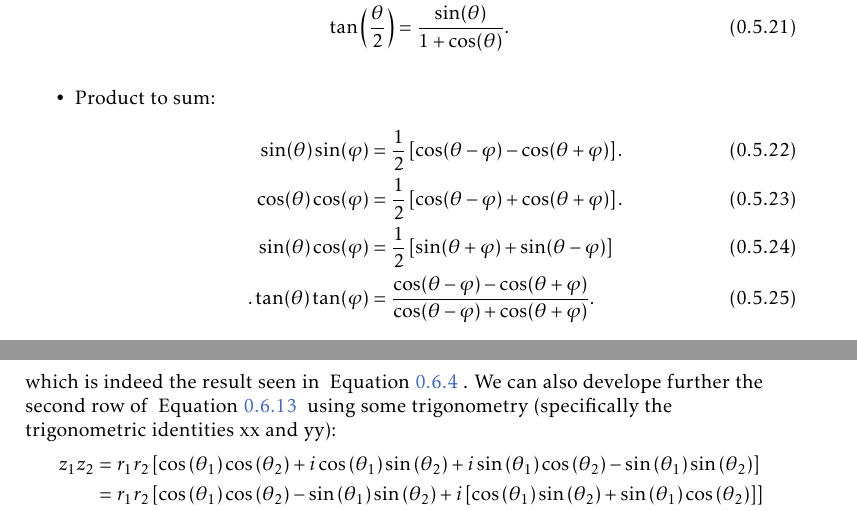
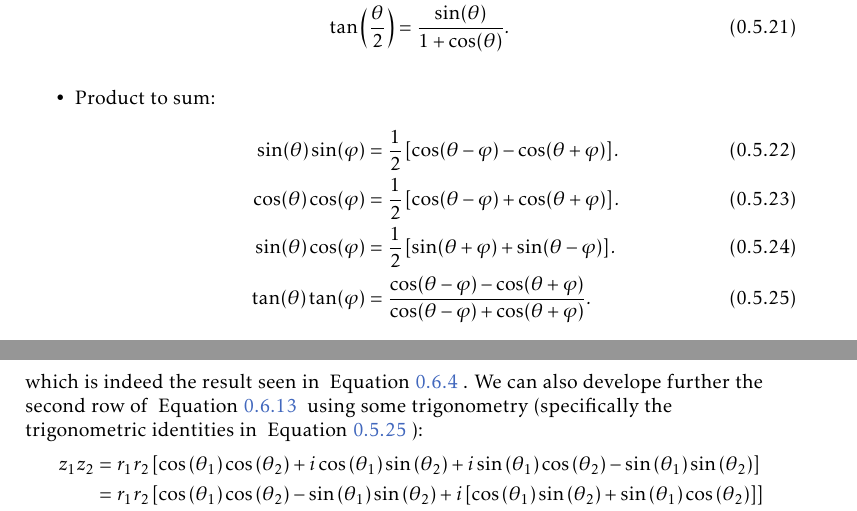
Before and after one commit to pelegs/maths_book, a LaTeX thesis (bookmain.tex, which reads chapters/intro/complex_numbers.tex, chapters/intro/trigonomentry.tex): two parts of pages 37 and 44 of 53, joined at a grey line, cut so that both start at the same text. The pictures show the PDF file bookmain.pdf that the author committed with the source.

Commit message:
Corrected eqref

```diff
--- a/chapters/intro/complex_numbers.tex
+++ b/chapters/intro/complex_numbers.tex
@@ -202,7 +202,7 @@ We see that indeed, the polar form of complex numbers adheres to the addition ru
 	&= \left( a_{1}a_{2}-b_{1}b_{2} \right) + i\left( a_{1}b_{2} + a_{2}b_{1} \right),
 	\label{eq:complex_product_geometric}
 \end{align}
-which is indeed the result seen in \eqref{complex_product}. We can also develope further the second row of \eqref{complex_product_geometric} using some trigonometry (specifically the trigonometric identities xx and yy):
+which is indeed the result seen in \eqref{complex_product}. We can also develope further the second row of \eqref{complex_product_geometric} using some trigonometry (specifically the trigonometric identities in \eqref{trig product to sum}):
 \begin{align}
 	z_{1}z_{2} &= r_{1}r_{2}\left[ \cos\left( \theta_{1} \right)\cos\left( \theta_{2} \right) + i\cos\left( \theta_{1} \right)\sin\left( \theta_{2} \right) + i\sin\left( \theta_{1} \right)\cos\left( \theta_{2} \right) -\sin\left( \theta_{1} \right)\sin\left( \theta_{2} \right) \right]\nonumber\\
 	&= r_{1}r_{2}\left[ \cos\left( \theta_{1} \right)\cos\left( \theta_{2} \right)-\sin\left( \theta_{1} \right)\sin\left( \theta_{2} \right) + i\left[ \cos\left( \theta_{1} \right)\sin\left( \theta_{2} \right) + \sin\left( \theta_{1} \right)\cos\left( \theta_{2} \right) \right] \right]\nonumber\\
--- a/chapters/intro/trigonomentry.tex
+++ b/chapters/intro/trigonomentry.tex
@@ -340,8 +340,9 @@ The following are some useful facts and connections between trigonometic functio
 		\begin{align}
 			\sin(\theta)\sin(\varphi) &= \frac{1}{2}\left[ \cos(\theta-\varphi)-\cos(\theta+\varphi) \right].\\
 			\cos(\theta)\cos(\varphi) &= \frac{1}{2}\left[ \cos(\theta-\varphi)+\cos(\theta+\varphi) \right].\\
-			\sin(\theta)\cos(\varphi) &= \frac{1}{2}\left[ \sin(\theta+\varphi) + \sin(\theta-\varphi) \right]\\.
+			\sin(\theta)\cos(\varphi) &= \frac{1}{2}\left[ \sin(\theta+\varphi) + \sin(\theta-\varphi) \right].\\
 			\tan(\theta)\tan(\varphi) &= \frac{\cos(\theta-\varphi)-\cos(\theta+\varphi)}{\cos(\theta-\varphi)+\cos(\theta+\varphi)}.
+			\label{eq:trig product to sum}
 		\end{align}
 
 	\item Sum to product:
@@ -350,6 +351,7 @@ The following are some useful facts and connections between trigonometic functio
 			\cos(\theta)+\cos(\varphi) &= 2\cos\left( \frac{\theta+\varphi}{2} \right)\cos\left( \frac{\theta-\varphi}{2} \right).\\
 			\cos(\theta)-\cos(\varphi) &= -2\cos\left( \frac{\theta+\varphi}{2} \right)\cos\left( \frac{\theta-\varphi}{2} \right).\\
 			\tan(\theta)\pm\tan(\varphi) &= \frac{\sin(\theta\pm\varphi)}{\cos(\theta)\cos(\varphi)}.
+			\label{eq:trig sum to product}
 		\end{align}
 \end{itemize}
 
```
Also changed, not shown: bookmain.pdf, 2 other files.
